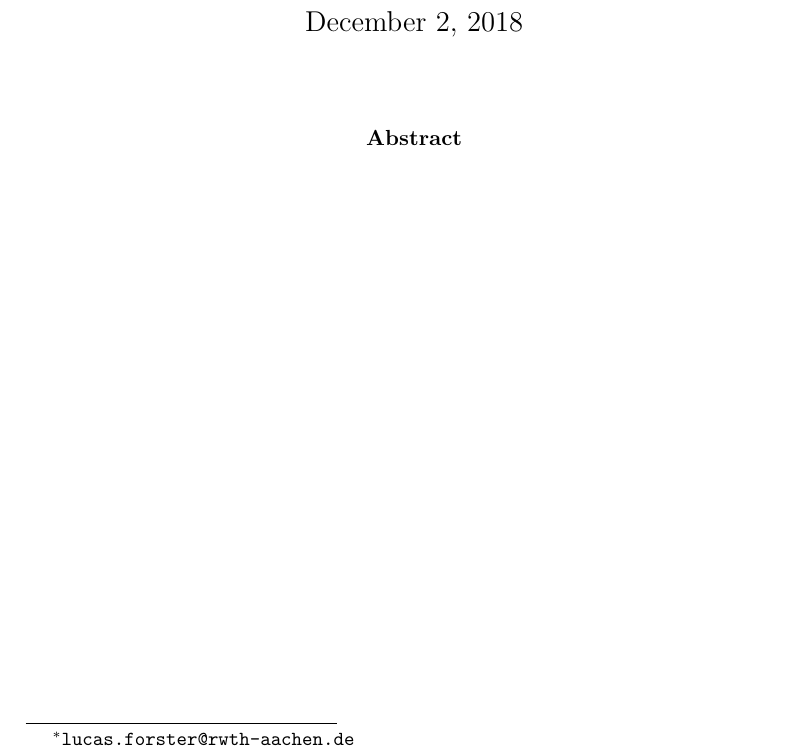
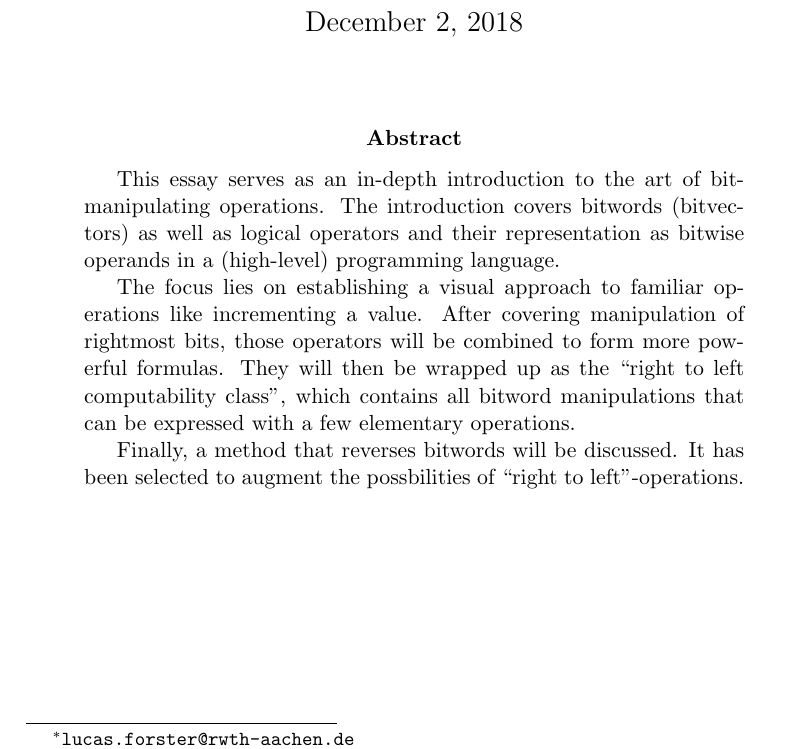
Before and after one commit to LucasForster/hackers-delight, a LaTeX paper (main.tex, which reads content/0-abstract.tex): part of page 1 of 2, cut so that both start at the same text. Compiled offline with pdfLaTeX.

Commit message:
:memo: Write abstract

```diff
--- a/content/0-abstract.tex
+++ b/content/0-abstract.tex
@@ -1,2 +1,13 @@
 \begin{abstract}
+This essay serves as an in-depth introduction to the art of bit-manipulating operations.
+The introduction covers bitwords (bitvectors) as well as logical operators and their representation as bitwise operands in a (high-level) programming language.
+
+The focus lies on establishing a visual approach to familiar operations like incrementing a value.
+After covering manipulation of rightmost bits,
+those operators will be combined to form more powerful formulas.
+They will then be wrapped up as the ``right to left computability class'',
+which contains all bitword manipulations that can be expressed with a few elementary operations.
+
+Finally, a method that reverses bitwords will be discussed.
+It has been selected to augment the possbilities of ``right to left''-operations.
 \end{abstract}
```
